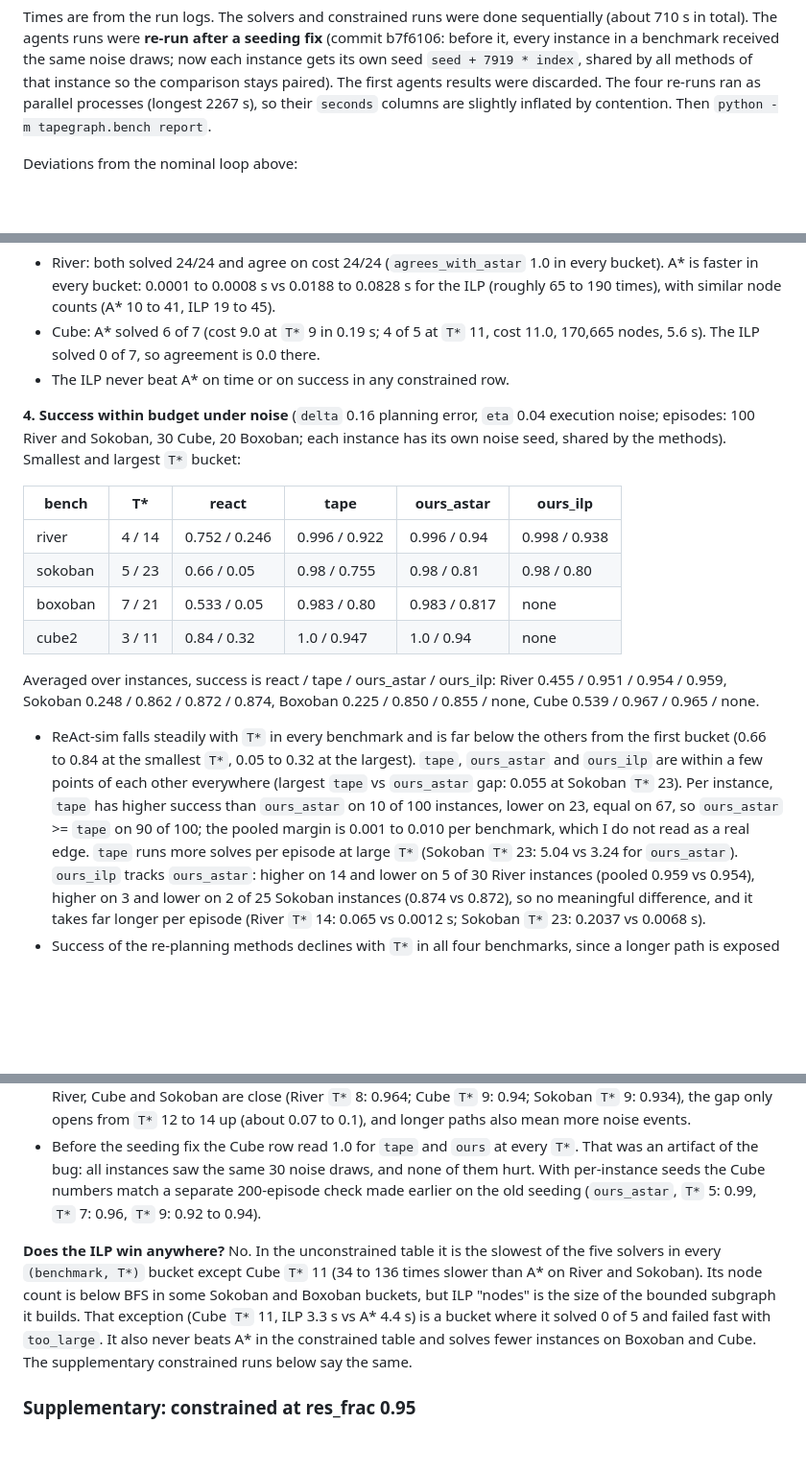
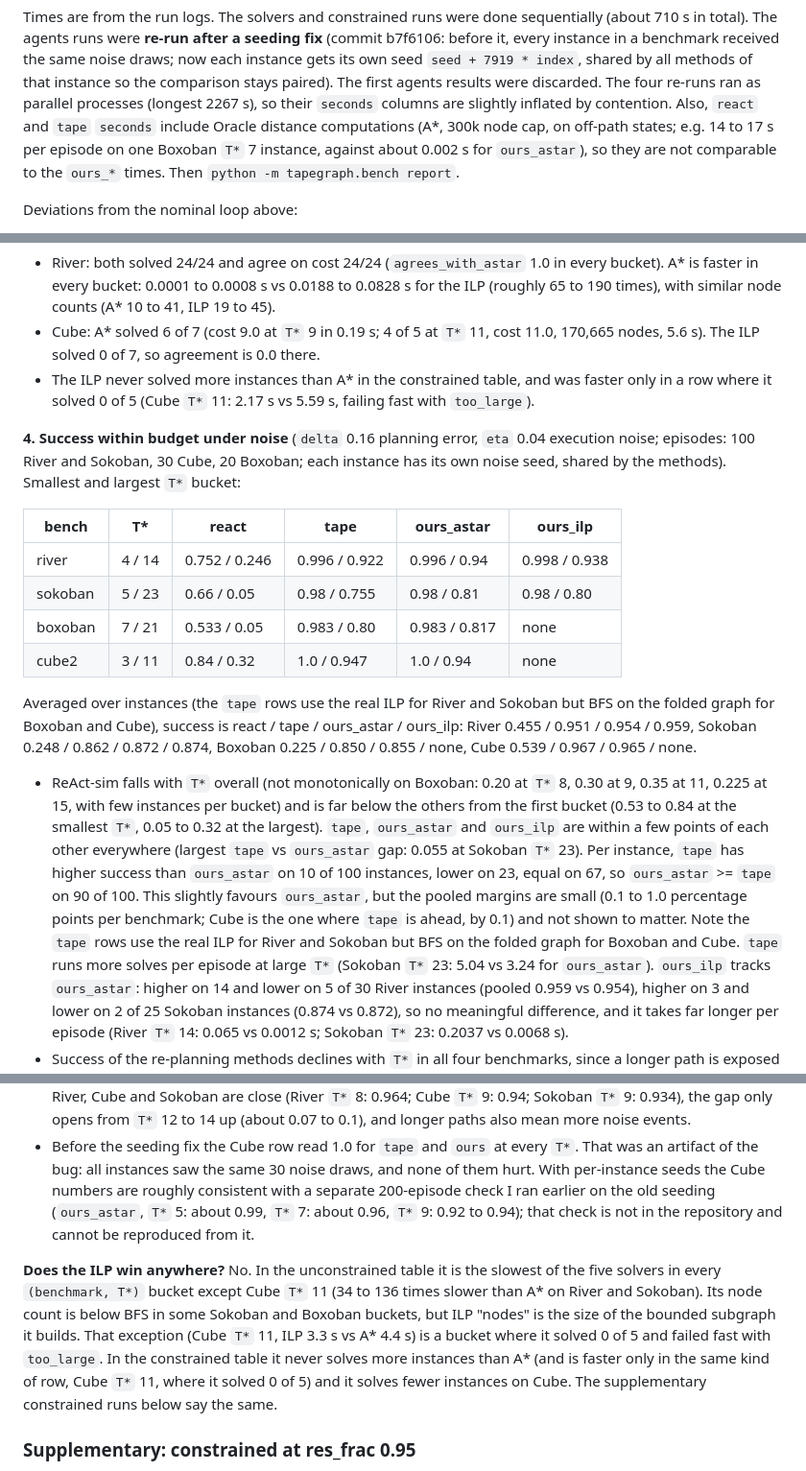
Before and after one commit to Harsh-v69/MachineLearningCP, a Markdown page: README.md, 3 parts joined by grey strips. Shown at 96% size. GitHub-like rendering; blank space fills up the shorter version.

Commit message:
docs: correct ILP-vs-A* constrained claim, ReAct range, and wording caveats in README
Co-Authored-By: Claude Sonnet 5.5 <noreply@anthropic.com>

```diff
--- a/README.md
+++ b/README.md
@@ -55,8 +55,10 @@ Times are from the run logs. The solvers and constrained runs were done sequenti
 agents runs were **re-run after a seeding fix** (commit b7f6106: before it, every instance in a benchmark received the
 same noise draws; now each instance gets its own seed `seed + 7919 * index`, shared by all methods of that instance so
 the comparison stays paired). The first agents results were discarded. The four re-runs ran as parallel processes
-(longest 2267 s), so their `seconds` columns are slightly inflated by contention. Then `python -m tapegraph.bench
-report`.
+(longest 2267 s), so their `seconds` columns are slightly inflated by contention. Also, `react` and `tape` `seconds`
+include Oracle distance computations (A*, 300k node cap, on off-path states; e.g. 14 to 17 s per episode on one
+Boxoban `T*` 7 instance, against about 0.002 s for `ours_astar`), so they are not comparable to the `ours_*` times.
+Then `python -m tapegraph.bench report`.
 
 Deviations from the nominal loop above:
 
@@ -123,7 +125,7 @@ unreduced resource. (Skipped rows only record A*'s verdict, so the table itself
   (A* 10 to 41, ILP 19 to 45).
 - Cube: A* solved 6 of 7 (cost 9.0 at `T*` 9 in 0.19 s; 4 of 5 at `T*` 11, cost 11.0, 170,665 nodes, 5.6 s). The ILP
   solved 0 of 7, so agreement is 0.0 there.
-- The ILP never beat A* on time or on success in any constrained row.
+- The ILP never solved more instances than A* in the constrained table, and was faster only in a row where it solved 0 of 5 (Cube `T*` 11: 2.17 s vs 5.59 s, failing fast with `too_large`).
 
 **4. Success within budget under noise** (`delta` 0.16 planning error, `eta` 0.04 execution noise; episodes: 100 River
 and Sokoban, 30 Cube, 20 Boxoban; each instance has its own noise seed, shared by the methods). Smallest and largest
@@ -136,14 +138,18 @@ and Sokoban, 30 Cube, 20 Boxoban; each instance has its own noise seed, shared b
 | boxoban | 7 / 21 | 0.533 / 0.05 | 0.983 / 0.80 | 0.983 / 0.817 | none |
 | cube2 | 3 / 11 | 0.84 / 0.32 | 1.0 / 0.947 | 1.0 / 0.94 | none |
 
-Averaged over instances, success is react / tape / ours_astar / ours_ilp: River 0.455 / 0.951 / 0.954 / 0.959,
+Averaged over instances (the `tape` rows use the real ILP for River and Sokoban but BFS on the folded graph for
+Boxoban and Cube), success is react / tape / ours_astar / ours_ilp: River 0.455 / 0.951 / 0.954 / 0.959,
 Sokoban 0.248 / 0.862 / 0.872 / 0.874, Boxoban 0.225 / 0.850 / 0.855 / none, Cube 0.539 / 0.967 / 0.965 / none.
 
-- ReAct-sim falls steadily with `T*` in every benchmark and is far below the others from the first bucket (0.66 to
-  0.84 at the smallest `T*`, 0.05 to 0.32 at the largest). `tape`, `ours_astar` and `ours_ilp` are within a few points
+- ReAct-sim falls with `T*` overall (not monotonically on Boxoban: 0.20 at `T*` 8, 0.30 at 9, 0.35 at 11, 0.225 at 15,
+  with few instances per bucket) and is far below the others from the first bucket (0.53 to 0.84 at the smallest `T*`,
+  0.05 to 0.32 at the largest). `tape`, `ours_astar` and `ours_ilp` are within a few points
   of each other everywhere (largest `tape` vs `ours_astar` gap: 0.055 at Sokoban `T*` 23). Per instance, `tape` has
   higher success than `ours_astar` on 10 of 100 instances, lower on 23, equal on 67, so `ours_astar` >= `tape` on 90
-  of 100; the pooled margin is 0.001 to 0.010 per benchmark, which I do not read as a real edge. `tape` runs more
+  of 100. This slightly favours `ours_astar`, but the pooled margins are small (0.1 to 1.0 percentage points per
+  benchmark; Cube is the one where `tape` is ahead, by 0.1) and not shown to matter. Note the `tape` rows use the real
+  ILP for River and Sokoban but BFS on the folded graph for Boxoban and Cube. `tape` runs more
   solves per episode at large `T*` (Sokoban `T*` 23: 5.04 vs 3.24 for `ours_astar`). `ours_ilp` tracks `ours_astar`:
   higher on 14 and lower on 5 of 30 River instances (pooled 0.959 vs 0.954), higher on 3 and lower on 2 of 25 Sokoban
   instances (0.874 vs 0.872), so no meaningful difference, and it takes far longer per episode (River `T*` 14: 0.065
@@ -161,15 +167,15 @@ Sokoban 0.248 / 0.862 / 0.872 / 0.874, Boxoban 0.225 / 0.850 / 0.855 / none, Cub
   to 0.1), and longer paths also mean more noise events.
 - Before the seeding fix the Cube row read 1.0 for `tape` and `ours` at every `T*`. That was an artifact of the
   bug: all instances saw the same 30 noise draws, and none of them hurt. With per-instance seeds the Cube numbers
-  match a separate 200-episode check made earlier on the old seeding (`ours_astar`, `T*` 5: 0.99, `T*` 7: 0.96, `T*` 9:
-  0.92 to 0.94).
+  are roughly consistent with a separate 200-episode check I ran earlier on the old seeding (`ours_astar`, `T*` 5: about
+  0.99, `T*` 7: about 0.96, `T*` 9: 0.92 to 0.94); that check is not in the repository and cannot be reproduced from it.
 
 **Does the ILP win anywhere?** No. In the unconstrained table it is the slowest of the five solvers in every
 `(benchmark, T*)` bucket except Cube `T*` 11 (34 to 136 times slower than A* on River and Sokoban). Its
 node count is below BFS in some Sokoban and Boxoban buckets, but ILP "nodes" is the size of the bounded subgraph it
 builds. That exception (Cube `T*` 11, ILP 3.3 s vs A* 4.4 s) is a bucket where it
-solved 0 of 5 and failed fast with `too_large`. It also never beats A* in the constrained table and solves fewer
-instances on Boxoban and Cube. The supplementary constrained runs below say the same.
+solved 0 of 5 and failed fast with `too_large`. In the constrained table it never solves more instances than A* (and is faster only in the same kind of row, Cube
+`T*` 11, where it solved 0 of 5) and it solves fewer instances on Cube. The supplementary constrained runs below say the same.
 
 ### Supplementary: constrained at res_frac 0.95
 
```
Also changed, not shown: other parts of README.md (+2 -2 lines).
